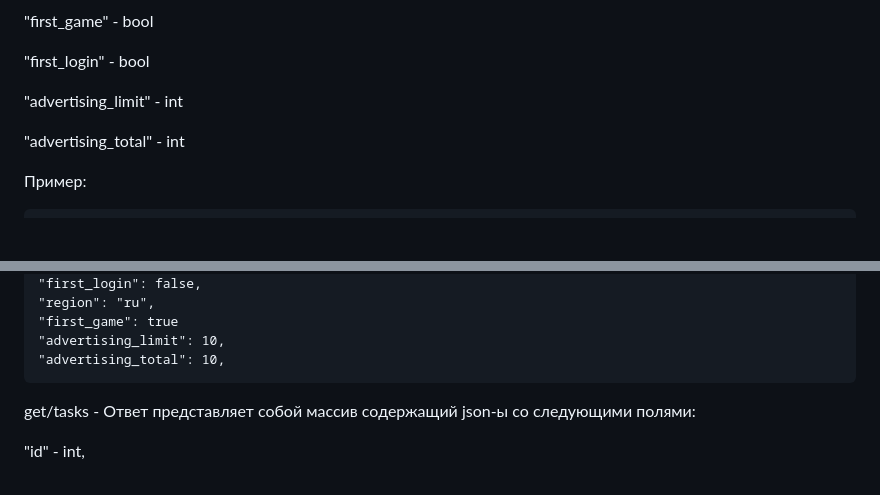
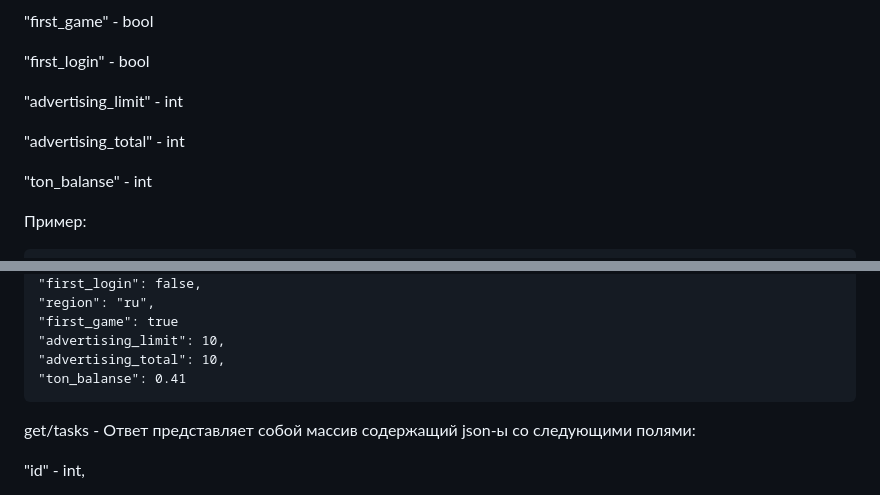
Before and after one commit to Nickilant/Brocoin, a Markdown page: brocoin/README.md, 2 parts joined by grey strips. GitHub-like rendering; blank space fills up the shorter version.

Commit message:
add ton balanse

```diff
--- a/brocoin/README.md
+++ b/brocoin/README.md
@@ -63,6 +63,8 @@ get/user/ - Ответ приходит в формате json который с
 
 "advertising_total" - int
 
+"ton_balanse" - int
+
 Пример:
 
 
@@ -81,6 +83,7 @@ get/user/ - Ответ приходит в формате json который с
     "first_game": true
     "advertising_limit": 10,
     "advertising_total": 10,
+    "ton_balanse": 0.41
 
 
 
```
